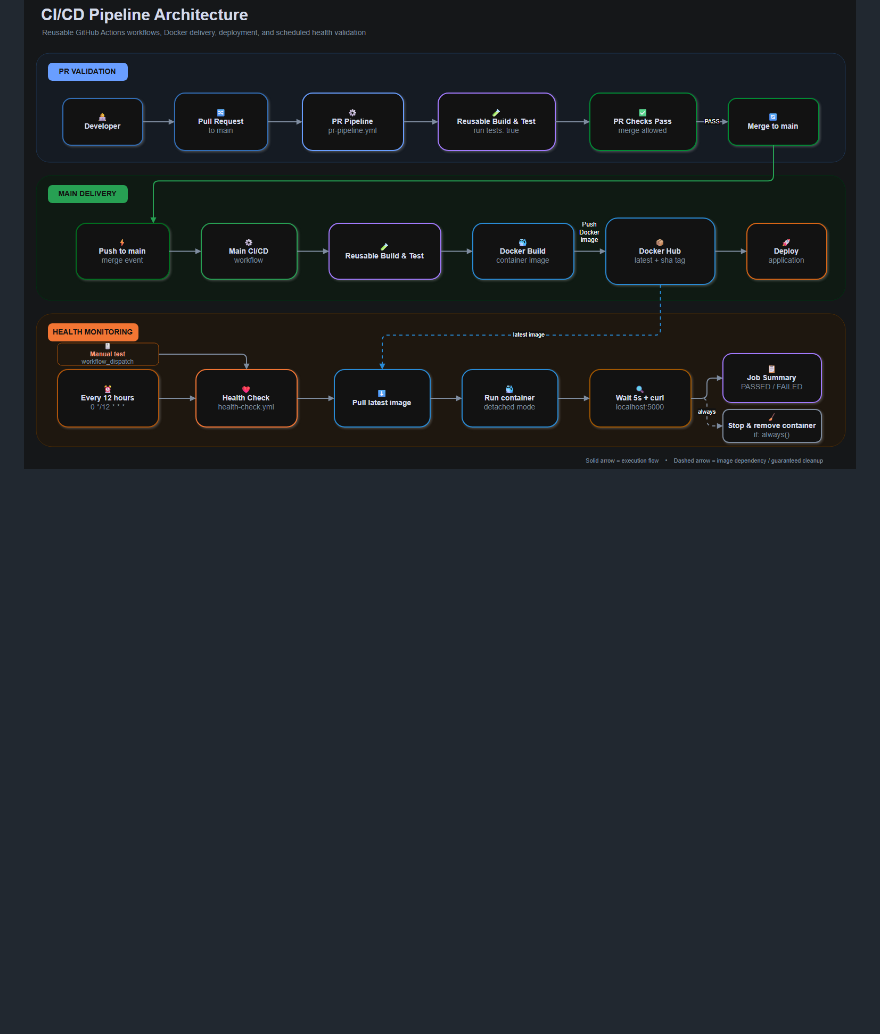
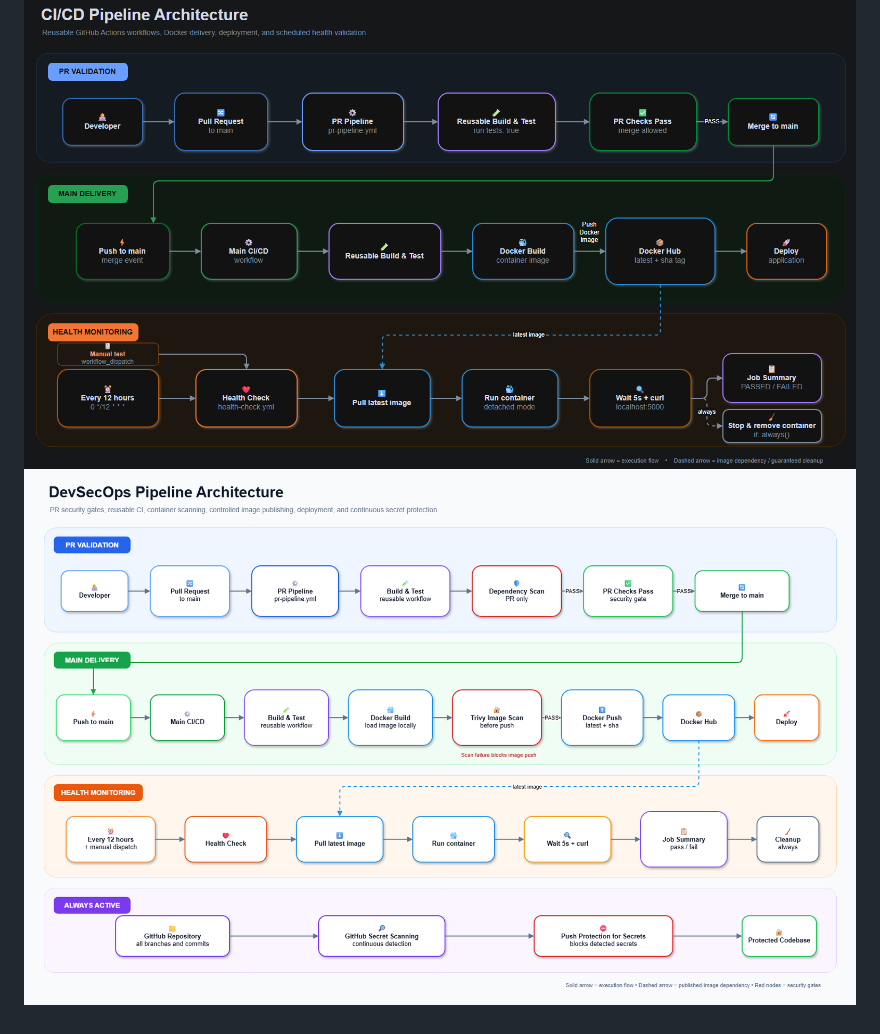
Before and after one commit to Aish-DevOps-Org/Login-System-with-Python-Flask-and-MySQL, a Markdown page: README.md, the part around the change. Rendered like a GitHub page; pictures changed too: devsecops.png (added); blank space fills up the shorter version.

Commit message:
added devsecops with more security agains supply chain attacks

```diff
--- a/README.md
+++ b/README.md
@@ -136,3 +136,4 @@ Find my docker image here - [Flaskapp-v2 image built with this project](https://
 ### Github actions workflow
 
 ![Github flow](Completeflow.png)
+![DevSecOps Flow](devsecops.png)
```
Also changed, not shown: 2 other files.
